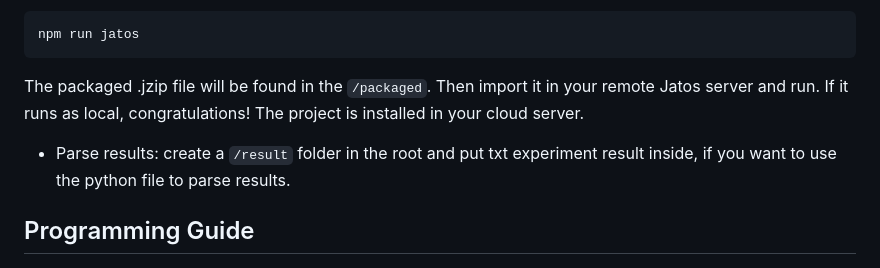
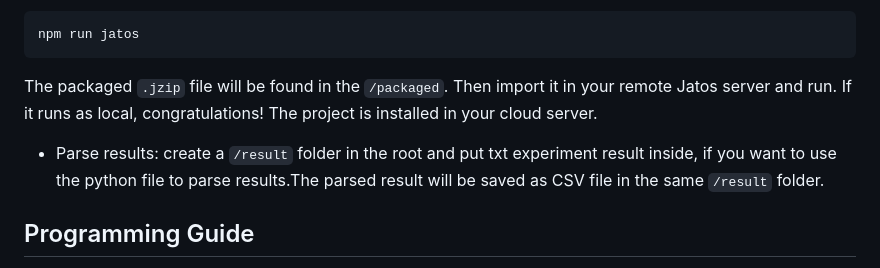
Before and after one commit to Vangmay/jsPsych, a Markdown page: README.md, the part around the change. Rendered like a GitHub page.

````diff
--- a/README.md
+++ b/README.md
@@ -52,9 +52,9 @@ Enter `localhost:3000` in your browser as the npm indicates project running. If
 ```
 npm run jatos
 ```
-The packaged .jzip file will be found in the `/packaged`. Then import it in your remote Jatos server and run. If it runs as local, congratulations! The project is installed in your cloud server.
+The packaged `.jzip` file will be found in the `/packaged`. Then import it in your remote Jatos server and run. If it runs as local, congratulations! The project is installed in your cloud server.
 
-- Parse results: create a `/result` folder in the root and put txt experiment result inside, if you want to use the python file to parse results.
+- Parse results: create a `/result` folder in the root and put txt experiment result inside, if you want to use the python file to parse results.The parsed result will be saved as CSV file in the same `/result` folder.
 
 ## Programming Guide
 You are welcome to customize your own experiment on this project. Here I will explain the design of the architecture a bit, so that it's easier to follow. Instead of the full MVP model, we use a simplified version, consisting only of views and models.
````
